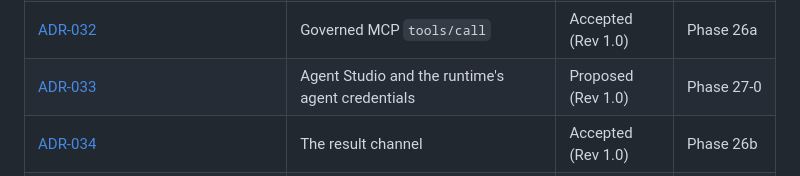
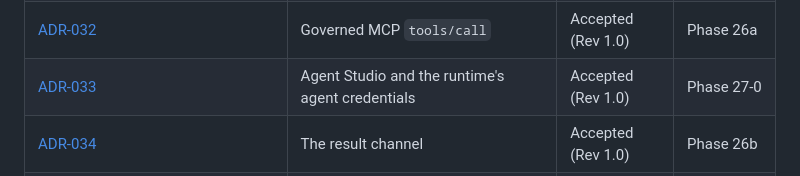
Before and after one commit to atipongsena/eacp, a Markdown page: docs/adr/README.md, the part around the change. Drawn GitHub-style.

Commit message:
docs: ADR-033 accepted

```diff
--- a/docs/adr/README.md
+++ b/docs/adr/README.md
@@ -27,7 +27,7 @@ These ADRs hold the normative detail behind `docs/MASTER_PLAN.md` (Revision 2).
 | [ADR-030](ADR-030-a2a-delegation.md) | Governed A2A Delegation | Accepted (Rev 1.0) | Phase 25a |
 | [ADR-031](ADR-031-llm-gateway.md) | The LLM Gateway | Accepted (Rev 1.0) | Phase 25b |
 | [ADR-032](ADR-032-mcp-tools-call.md) | Governed MCP `tools/call` | Accepted (Rev 1.0) | Phase 26a |
-| [ADR-033](ADR-033-agent-studio-and-runtime-credentials.md) | Agent Studio and the runtime's agent credentials | Proposed (Rev 1.0) | Phase 27-0 |
+| [ADR-033](ADR-033-agent-studio-and-runtime-credentials.md) | Agent Studio and the runtime's agent credentials | Accepted (Rev 1.0) | Phase 27-0 |
 | [ADR-034](ADR-034-result-channel.md) | The result channel | Accepted (Rev 1.0) | Phase 26b |
 | ADR-006 … ADR-021 (others, except 011, 012, 014, 015, 016, 018 and 019) | See MASTER_PLAN §74 | Not started | |
 
```
Also changed, not shown: docs/adr/ADR-033-agent-studio-and-runtime-credentials.md (+1 -1 lines), 1 other file.
